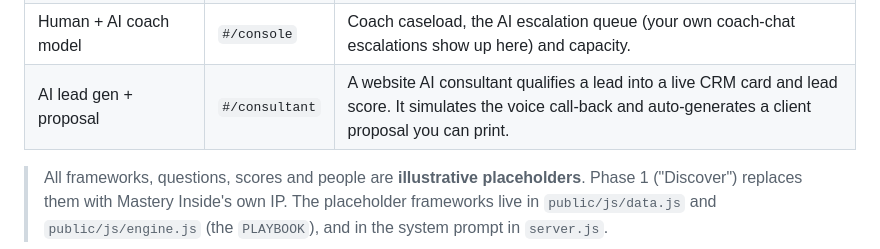
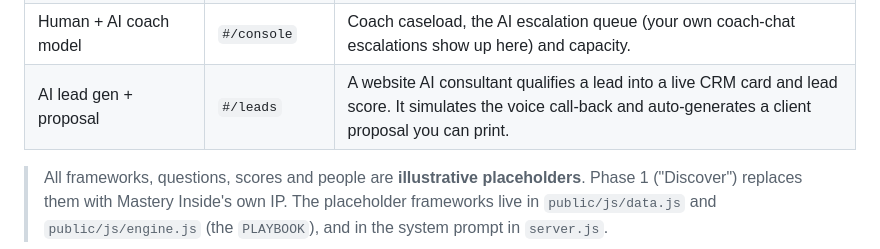
Before and after one commit to NihaarikaSBhavan/Mastery-Inside-demo, a Markdown page: README.md, the part around the change. Rendered like a GitHub page.

Commit message:
Update README route for Leads & proposals
Co-Authored-By: Claude Opus 5.5 <noreply@anthropic.com>
Claude-Session: https://claude.ai/code/session_01TS6hhPWBS8Tu3HSoPXBTZE

```diff
--- a/README.md
+++ b/README.md
@@ -14,7 +14,7 @@ It covers the three "build first" products from the requirement, plus the parts
 | 90-day Behaviour Change Engine | `#/journey` | Program timeline, focus-goal trend, the weekly 5-question delegation check-in, a WhatsApp nudge cadence, AI reflection after meetings, and commitments. |
 | Leadership 360 Intelligence | `#/feedback` | Self vs manager vs team vs AI, with the perception gap detected automatically. |
 | Human + AI coach model | `#/console` | Coach caseload, the AI escalation queue (your own coach-chat escalations show up here) and capacity. |
-| AI lead gen + proposal | `#/consultant` | A website AI consultant qualifies a lead into a live CRM card and lead score. It simulates the voice call-back and auto-generates a client proposal you can print. |
+| AI lead gen + proposal | `#/leads` | A website AI consultant qualifies a lead into a live CRM card and lead score. It simulates the voice call-back and auto-generates a client proposal you can print. |
 
 > All frameworks, questions, scores and people are **illustrative placeholders**. Phase 1 ("Discover") replaces them with Mastery Inside's own IP. The placeholder frameworks live in `public/js/data.js` and `public/js/engine.js` (the `PLAYBOOK`), and in the system prompt in `server.js`.
 
```
